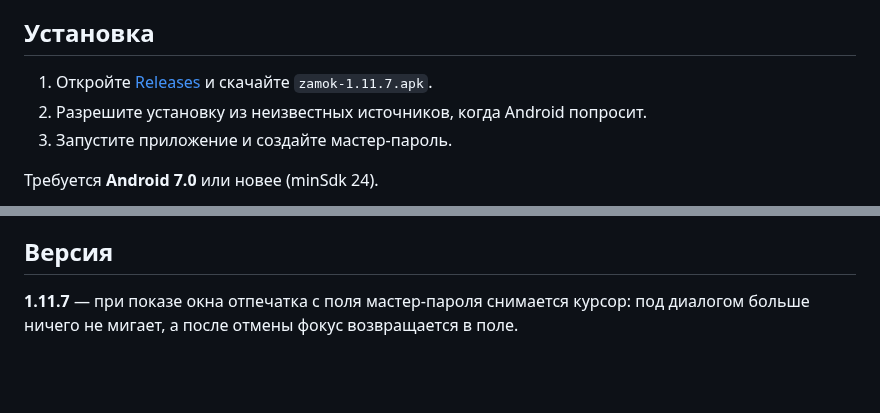
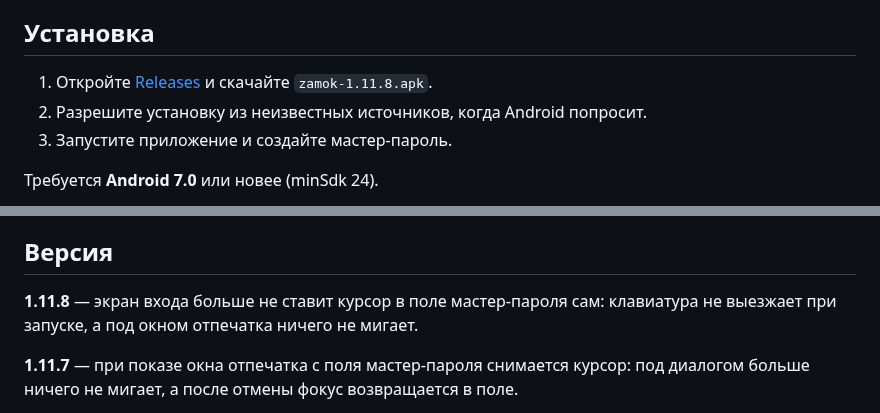
Before and after one commit to adminmik7/zamok, a Markdown page: README.md, 2 parts joined by grey strips. GitHub-like rendering; blank space fills up the shorter version.

Commit message:
docs: описание для v1.11.8

```diff
--- a/README.md
+++ b/README.md
@@ -37,7 +37,7 @@
 
 ## Установка
 
-1. Откройте [Releases](https://github.com/adminmik7/zamok/releases) и скачайте `zamok-1.11.7.apk`.
+1. Откройте [Releases](https://github.com/adminmik7/zamok/releases) и скачайте `zamok-1.11.8.apk`.
 2. Разрешите установку из неизвестных источников, когда Android попросит.
 3. Запустите приложение и создайте мастер-пароль.
 
@@ -50,6 +50,8 @@
 Хранилище лежит только на устройстве, поэтому при удалении приложения данные пропадают. Делайте бэкап в Настройки → «Экспорт»: «В файл» сохраняет зашифрованный `.zmk` в память телефона, «На сервер» — в приватный репозиторий `adminmik7/zamok-backup`, папка `.backup/<профиль>`. Профиль — это id устройства (вида `zamok-7f3a91`), он выводится из системного идентификатора Android, переживает переустановку приложения и виден в Настройки → «Профиль»; благодаря ему копии разных пользователей не смешиваются. Обе копии зашифрованы мастер-паролем; импорт — там же, «Импорт» → «Из файла» или «С сервера» (показывает копии вашего профиля). В профиле хранятся 10 последних копий, более старые удаляются автоматически. Для доступа нужен GitHub-токен с правом *Contents: read and write* — он вводится один раз в Настройки → «GitHub-токен».
 
 ## Версия
+
+**1.11.8** — экран входа больше не ставит курсор в поле мастер-пароля сам: клавиатура не выезжает при запуске, а под окном отпечатка ничего не мигает.
 
 **1.11.7** — при показе окна отпечатка с поля мастер-пароля снимается курсор: под диалогом больше ничего не мигает, а после отмены фокус возвращается в поле.
 
```
